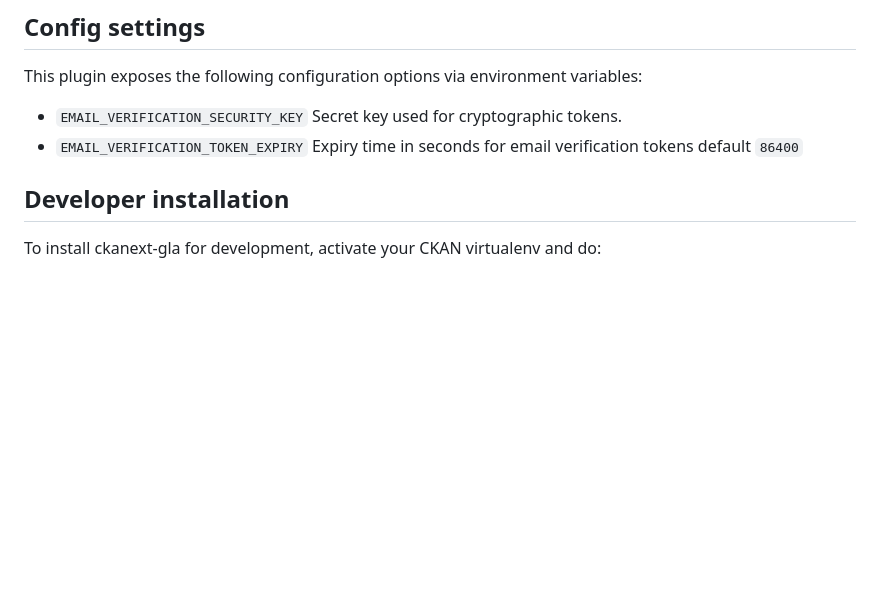
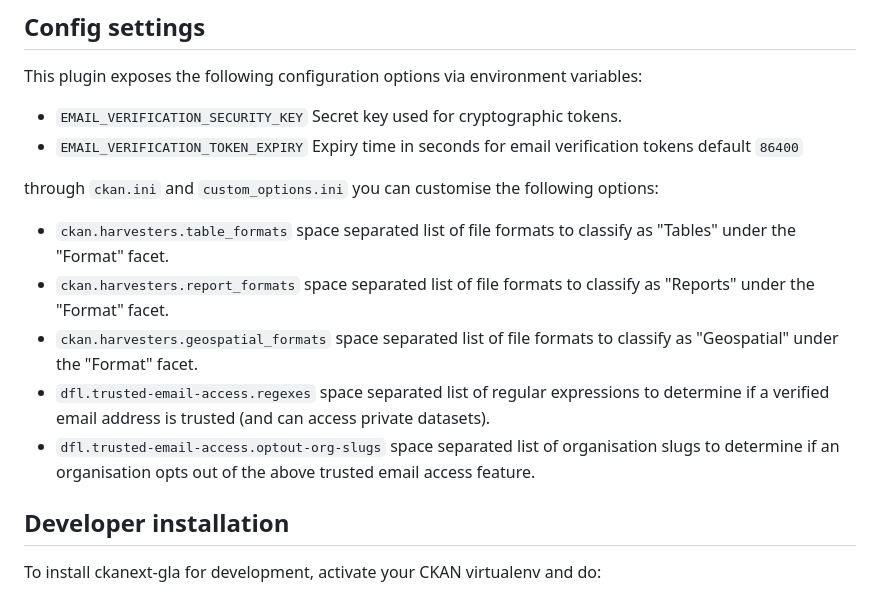
Before and after one commit to GreaterLondonAuthority/dfl-ckanext, a Markdown page: README.md, the part around the change. Rendered like a GitHub page; blank space fills up the shorter version.

Commit message:
Document missing options exposed by plugin

```diff
--- a/README.md
+++ b/README.md
@@ -65,7 +65,13 @@ environment variables:
 - `EMAIL_VERIFICATION_SECURITY_KEY` Secret key used for cryptographic tokens.
 - `EMAIL_VERIFICATION_TOKEN_EXPIRY` Expiry time in seconds for email verification tokens default `86400`
 
+through `ckan.ini` and `custom_options.ini` you can customise the following options:
 
+- `ckan.harvesters.table_formats` space separated list of file formats to classify as "Tables" under the "Format" facet.
+- `ckan.harvesters.report_formats` space separated list of file formats to classify as "Reports" under the "Format" facet.
+- `ckan.harvesters.geospatial_formats` space separated list of file formats to classify as "Geospatial" under the "Format" facet.
+- `dfl.trusted-email-access.regexes` space separated list of regular expressions to determine if a verified email address is trusted (and can access private datasets).
+- `dfl.trusted-email-access.optout-org-slugs` space separated list of organisation slugs to determine if an organisation opts out of the above trusted email access feature.
 
 ## Developer installation
 
```
